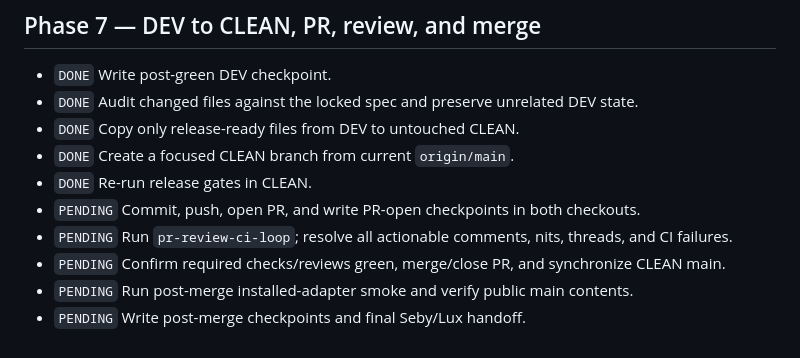
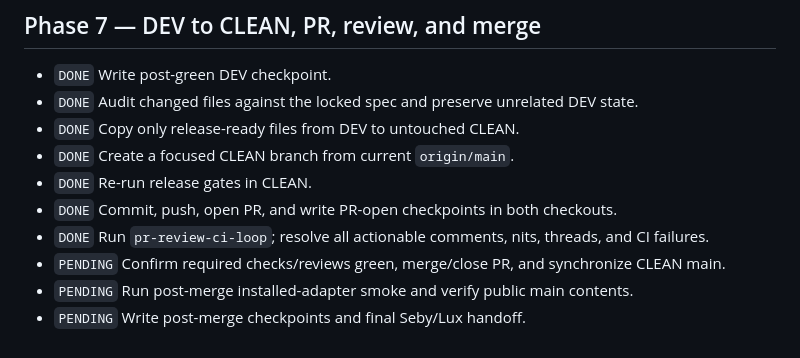
Before and after one commit to EmergentKnowledgeGroup/ModelNumquamOblita, a Markdown page: docs/MNO_HERMES_AUTOMATIC_TURN_ADAPTER_EXECUTION_CHECKLIST_2026-07-26.md, the part around the change. GitHub-like rendering.

Commit message:
docs: record v0.2.3 PR gates

```diff
--- a/docs/MNO_HERMES_AUTOMATIC_TURN_ADAPTER_EXECUTION_CHECKLIST_2026-07-26.md
+++ b/docs/MNO_HERMES_AUTOMATIC_TURN_ADAPTER_EXECUTION_CHECKLIST_2026-07-26.md
@@ -91,8 +91,8 @@ Statuses: `PENDING`, `IN PROGRESS`, `BLOCKED`, `DONE`.
 - `DONE` Copy only release-ready files from DEV to untouched CLEAN.
 - `DONE` Create a focused CLEAN branch from current `origin/main`.
 - `DONE` Re-run release gates in CLEAN.
-- `PENDING` Commit, push, open PR, and write PR-open checkpoints in both checkouts.
-- `PENDING` Run `pr-review-ci-loop`; resolve all actionable comments, nits, threads, and CI failures.
+- `DONE` Commit, push, open PR, and write PR-open checkpoints in both checkouts.
+- `DONE` Run `pr-review-ci-loop`; resolve all actionable comments, nits, threads, and CI failures.
 - `PENDING` Confirm required checks/reviews green, merge/close PR, and synchronize CLEAN main.
 - `PENDING` Run post-merge installed-adapter smoke and verify public main contents.
 - `PENDING` Write post-merge checkpoints and final Seby/Lux handoff.
```
